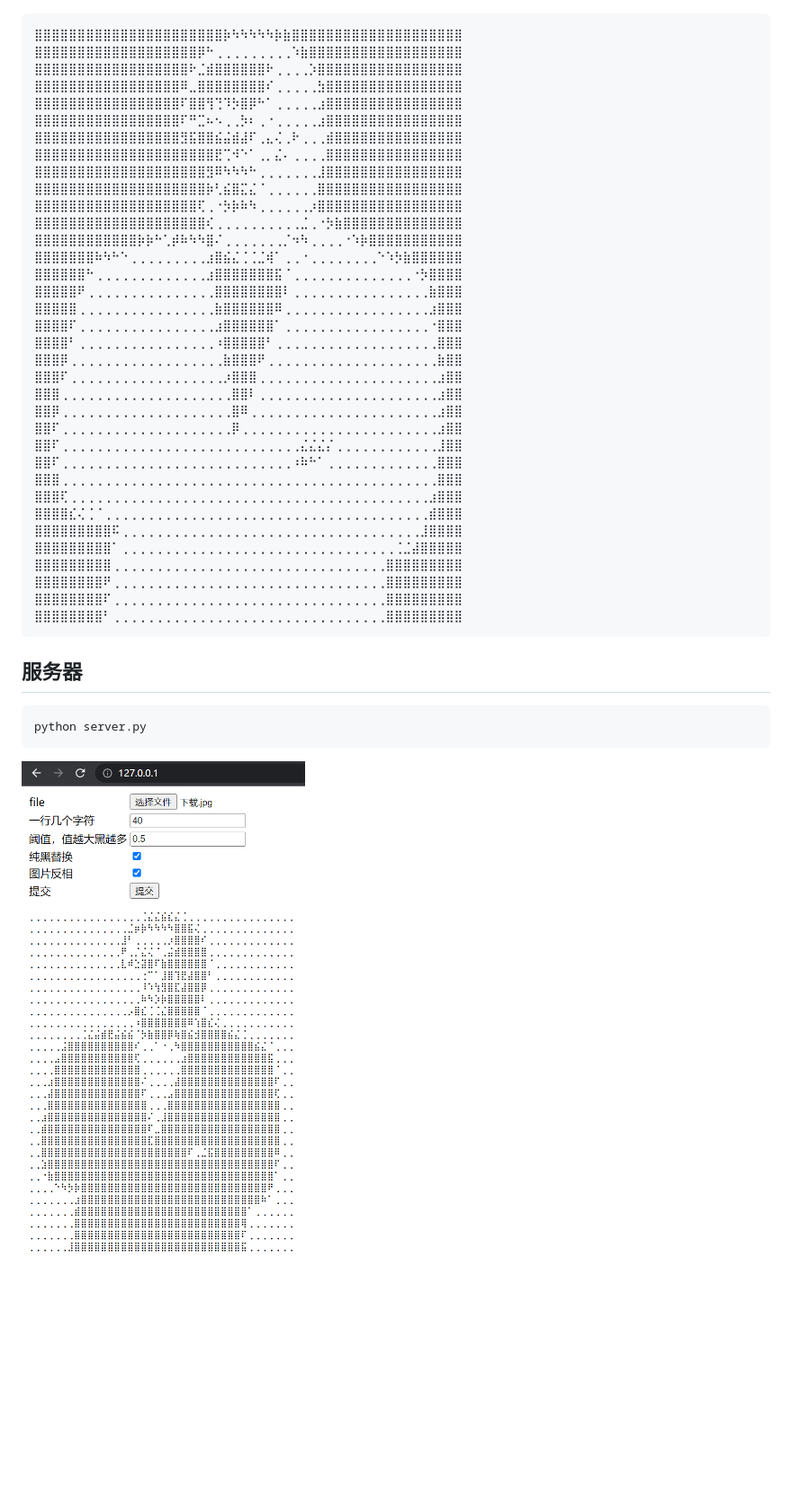
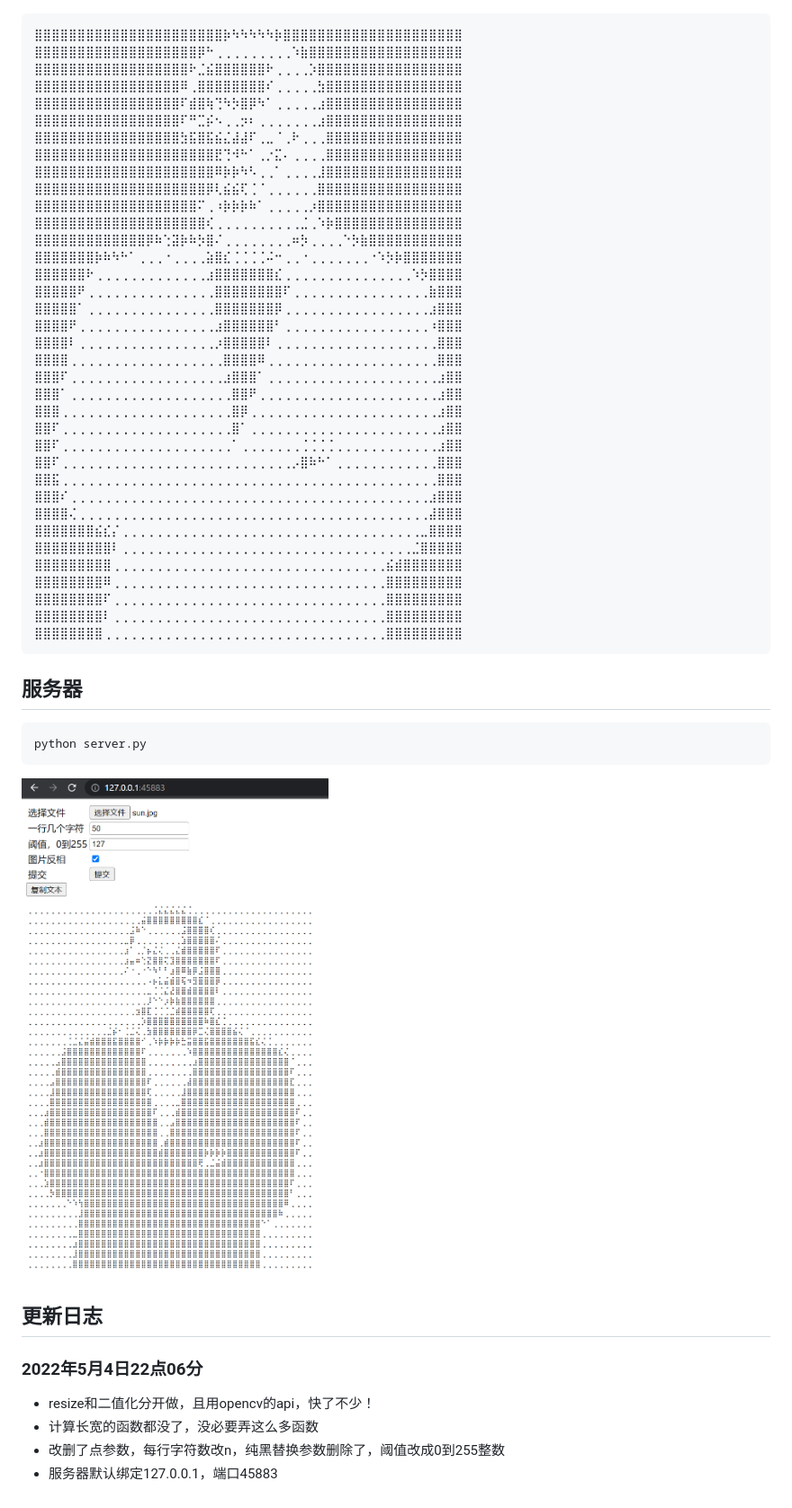
Before and after one commit to bestcondition/image2text, a Markdown page: readme.md, the part around one of its changes. Shown at 90% size. Drawn GitHub-style; pictures changed too: image/web_test.png; blank space fills up the shorter version.

````diff
--- a/readme.md
+++ b/readme.md
@@ -16,41 +19,42 @@ python cvt.py
 ![原图](/image/sun.jpg)
 
 ```text
-⣿⣿⣿⣿⣿⣿⣿⣿⣿⣿⣿⣿⣿⣿⣿⣿⣿⣿⣿⣿⣿⣿⡷⠳⠳⠳⠳⠳⡷⣷⣿⣿⣿⣿⣿⣿⣿⣿⣿⣿⣿⣿⣿⣿⣿⣿⣿⣿⣿⣿
+⣿⣿⣿⣿⣿⣿⣿⣿⣿⣿⣿⣿⣿⣿⣿⣿⣿⣿⣿⣿⣿⣿⡷⠳⠳⠳⠳⠳⡷⣿⣿⣿⣿⣿⣿⣿⣿⣿⣿⣿⣿⣿⣿⣿⣿⣿⣿⣿⣿⣿
 ⣿⣿⣿⣿⣿⣿⣿⣿⣿⣿⣿⣿⣿⣿⣿⣿⣿⣿⣿⡿⠓⢀⢀⢀⢀⢀⢀⢀⢀⢀⠱⣷⣿⣿⣿⣿⣿⣿⣿⣿⣿⣿⣿⣿⣿⣿⣿⣿⣿⣿
-⣿⣿⣿⣿⣿⣿⣿⣿⣿⣿⣿⣿⣿⣿⣿⣿⣿⣿⠗⣈⣾⣿⣿⣿⣿⣿⣿⠗⢀⢀⢀⢀⡱⣿⣿⣿⣿⣿⣿⣿⣿⣿⣿⣿⣿⣿⣿⣿⣿⣿
-⣿⣿⣿⣿⣿⣿⣿⣿⣿⣿⣿⣿⣿⣿⣿⣿⣿⠿⣀⣿⣿⣿⣿⣿⣿⣿⣿⠎⢀⢀⢀⢀⢀⣳⣿⣿⣿⣿⣿⣿⣿⣿⣿⣿⣿⣿⣿⣿⣿⣿
-⣿⣿⣿⣿⣿⣿⣿⣿⣿⣿⣿⣿⣿⣿⣿⣿⣿⠏⣿⣿⢻⢙⠹⡳⣿⡿⠓⠁⢀⢀⢀⢀⢀⣰⣿⣿⣿⣿⣿⣿⣿⣿⣿⣿⣿⣿⣿⣿⣿⣿
-⣿⣿⣿⣿⣿⣿⣿⣿⣿⣿⣿⣿⣿⣿⣿⣿⣿⠏⠛⣉⠦⠢⢀⢀⡳⠆⢀⠐⢀⢀⢀⢀⢀⣰⣿⣿⣿⣿⣿⣿⣿⣿⣿⣿⣿⣿⣿⣿⣿⣿
-⣿⣿⣿⣿⣿⣿⣿⣿⣿⣿⣿⣿⣿⣿⣿⣿⣿⣻⣯⣿⣿⣮⣬⣾⣼⠏⢀⣄⢌⢀⠗⢀⢀⢀⣾⣿⣿⣿⣿⣿⣿⣿⣿⣿⣿⣿⣿⣿⣿⣿
-⣿⣿⣿⣿⣿⣿⣿⣿⣿⣿⣿⣿⣿⣿⣿⣿⣿⣿⣿⣿⣿⣟⢉⠺⠑⠁⢀⡀⣌⠄⢀⢀⢀⢀⣿⣿⣿⣿⣿⣿⣿⣿⣿⣿⣿⣿⣿⣿⣿⣿
-⣿⣿⣿⣿⣿⣿⣿⣿⣿⣿⣿⣿⣿⣿⣿⣿⣿⣿⣿⣿⣻⠿⠳⠳⠳⠓⢀⢀⢀⢀⢀⢀⢀⣸⣿⣿⣿⣿⣿⣿⣿⣿⣿⣿⣿⣿⣿⣿⣿⣿
-⣿⣿⣿⣿⣿⣿⣿⣿⣿⣿⣿⣿⣿⣿⣿⣿⣿⣿⣿⣿⡷⢃⣮⣿⣍⣌⠈⢀⢀⢀⢀⢀⢀⣿⣿⣿⣿⣿⣿⣿⣿⣿⣿⣿⣿⣿⣿⣿⣿⣿
-⣿⣿⣿⣿⣿⣿⣿⣿⣿⣿⣿⣿⣿⣿⣿⣿⣿⣿⣿⢏⢀⠐⡳⡷⠷⠳⢀⢀⢀⢀⢀⢀⡰⣿⣿⣿⣿⣿⣿⣿⣿⣿⣿⣿⣿⣿⣿⣿⣿⣿
-⣿⣿⣿⣿⣿⣿⣿⣿⣿⣿⣿⣿⣿⣿⣿⣿⣿⣿⣿⣿⢎⢀⢀⢀⢀⢀⢀⢀⢀⢀⢀⣈⢀⠐⡳⣷⣿⣿⣿⣿⣿⣿⣿⣿⣿⣿⣿⣿⣿⣿
-⣿⣿⣿⣿⣿⣿⣿⣿⣿⣿⣿⣿⡷⡷⠓⢁⡾⠷⠳⠳⣿⠌⢀⢀⢀⢀⢀⢀⢀⡈⠲⠳⢀⢀⢀⢀⠐⠱⡷⣿⣿⣿⣿⣿⣿⣿⣿⣿⣿⣿
-⣿⣿⣿⣿⣿⣿⣿⠷⠳⠓⠑⢀⢀⢀⢀⢀⢀⢀⢀⢀⣰⣿⣮⣌⢈⢈⣈⢾⠁⢀⢀⠐⢀⢀⢀⢀⢀⢀⢀⢀⠑⠱⡳⣷⣿⣿⣿⣿⣿⣿
-⣿⣿⣿⣿⣿⣿⠓⢀⢀⢀⢀⢀⢀⢀⢀⢀⢀⢀⢀⢀⣰⣿⣿⣿⣿⣿⣿⣿⣯⠈⢀⢀⢀⢀⢀⢀⢀⢀⢀⢀⢀⢀⢀⢀⠐⡳⣿⣿⣿⣿
-⣿⣿⣿⣿⣿⠟⢀⢀⢀⢀⢀⢀⢀⢀⢀⢀⢀⢀⢀⢀⢀⣿⣿⣿⣿⣿⣿⣿⣿⠇⢀⢀⢀⢀⢀⢀⢀⢀⢀⢀⢀⢀⢀⢀⢀⢀⣷⣿⣿⣿
-⣿⣿⣿⣿⣿⢀⢀⢀⢀⢀⢀⢀⢀⢀⢀⢀⢀⢀⢀⢀⢀⣷⣿⣿⣿⣿⣿⣿⠿⢀⢀⢀⢀⢀⢀⢀⢀⢀⢀⢀⢀⢀⢀⢀⢀⢀⣰⣿⣿⣿
-⣿⣿⣿⣿⠏⢀⢀⢀⢀⢀⢀⢀⢀⢀⢀⢀⢀⢀⢀⢀⢀⣰⣿⣿⣿⣿⣿⣿⠁⢀⢀⢀⢀⢀⢀⢀⢀⢀⢀⢀⢀⢀⢀⢀⢀⢀⠐⣿⣿⣿
-⣿⣿⣿⣿⠃⢀⢀⢀⢀⢀⢀⢀⢀⢀⢀⢀⢀⢀⢀⢀⢀⠰⣿⣿⣿⣿⣿⠃⢀⢀⢀⢀⢀⢀⢀⢀⢀⢀⢀⢀⢀⢀⢀⢀⢀⢀⢀⣿⣿⣿
-⣿⣿⣿⡿⢀⢀⢀⢀⢀⢀⢀⢀⢀⢀⢀⢀⢀⢀⢀⢀⢀⢀⣷⣿⣿⣿⠟⢀⢀⢀⢀⢀⢀⢀⢀⢀⢀⢀⢀⢀⢀⢀⢀⢀⢀⢀⢀⣷⣿⣿
-⣿⣿⣿⠏⢀⢀⢀⢀⢀⢀⢀⢀⢀⢀⢀⢀⢀⢀⢀⢀⢀⢀⡰⣿⣿⣿⢀⢀⢀⢀⢀⢀⢀⢀⢀⢀⢀⢀⢀⢀⢀⢀⢀⢀⢀⢀⢀⣰⣿⣿
-⣿⣿⣿⢀⢀⢀⢀⢀⢀⢀⢀⢀⢀⢀⢀⢀⢀⢀⢀⢀⢀⢀⢀⣿⣿⠇⢀⢀⢀⢀⢀⢀⢀⢀⢀⢀⢀⢀⢀⢀⢀⢀⢀⢀⢀⢀⢀⣰⣿⣿
-⣿⣿⡿⢀⢀⢀⢀⢀⢀⢀⢀⢀⢀⢀⢀⢀⢀⢀⢀⢀⢀⢀⢀⣿⠿⢀⢀⢀⢀⢀⢀⢀⢀⢀⢀⢀⢀⢀⢀⢀⢀⢀⢀⢀⢀⢀⢀⣰⣿⣿
-⣿⣿⠏⢀⢀⢀⢀⢀⢀⢀⢀⢀⢀⢀⢀⢀⢀⢀⢀⢀⢀⢀⢀⡿⢀⢀⢀⢀⢀⢀⢀⢀⢀⢀⢀⢀⢀⢀⢀⢀⢀⢀⢀⢀⢀⢀⢀⣰⣿⣿
-⣿⣿⠏⢀⢀⢀⢀⢀⢀⢀⢀⢀⢀⢀⢀⢀⢀⢀⢀⢀⢀⢀⢀⢀⢀⢀⢀⢀⢀⢀⢀⣌⣌⣌⡌⢀⢀⢀⢀⢀⢀⢀⢀⢀⢀⢀⢀⣸⣿⣿
-⣿⣿⠏⢀⢀⢀⢀⢀⢀⢀⢀⢀⢀⢀⢀⢀⢀⢀⢀⢀⢀⢀⢀⢀⢀⢀⢀⢀⢀⢀⠰⠷⠓⠁⢀⢀⢀⢀⢀⢀⢀⢀⢀⢀⢀⢀⢀⣿⣿⣿
-⣿⣿⣿⢀⢀⢀⢀⢀⢀⢀⢀⢀⢀⢀⢀⢀⢀⢀⢀⢀⢀⢀⢀⢀⢀⢀⢀⢀⢀⢀⢀⢀⢀⢀⢀⢀⢀⢀⢀⢀⢀⢀⢀⢀⢀⢀⢀⣿⣿⣿
-⣿⣿⣿⢏⢀⢀⢀⢀⢀⢀⢀⢀⢀⢀⢀⢀⢀⢀⢀⢀⢀⢀⢀⢀⢀⢀⢀⢀⢀⢀⢀⢀⢀⢀⢀⢀⢀⢀⢀⢀⢀⢀⢀⢀⢀⢀⣰⣿⣿⣿
-⣿⣿⣿⣿⣎⢌⢈⠈⢀⢀⢀⢀⢀⢀⢀⢀⢀⢀⢀⢀⢀⢀⢀⢀⢀⢀⢀⢀⢀⢀⢀⢀⢀⢀⢀⢀⢀⢀⢀⢀⢀⢀⢀⢀⢀⢀⣾⣿⣿⣿
-⣿⣿⣿⣿⣿⣿⣿⣿⣿⠯⢀⢀⢀⢀⢀⢀⢀⢀⢀⢀⢀⢀⢀⢀⢀⢀⢀⢀⢀⢀⢀⢀⢀⢀⢀⢀⢀⢀⢀⢀⢀⢀⢀⢀⢀⣸⣿⣿⣿⣿
-⣿⣿⣿⣿⣿⣿⣿⣿⣿⠁⢀⢀⢀⢀⢀⢀⢀⢀⢀⢀⢀⢀⢀⢀⢀⢀⢀⢀⢀⢀⢀⢀⢀⢀⢀⢀⢀⢀⢀⢀⢀⢀⢈⣈⣼⣿⣿⣿⣿⣿
-⣿⣿⣿⣿⣿⣿⣿⣿⣿⢀⢀⢀⢀⢀⢀⢀⢀⢀⢀⢀⢀⢀⢀⢀⢀⢀⢀⢀⢀⢀⢀⢀⢀⢀⢀⢀⢀⢀⢀⢀⢀⣿⣿⣿⣿⣿⣿⣿⣿⣿
-⣿⣿⣿⣿⣿⣿⣿⣿⠟⢀⢀⢀⢀⢀⢀⢀⢀⢀⢀⢀⢀⢀⢀⢀⢀⢀⢀⢀⢀⢀⢀⢀⢀⢀⢀⢀⢀⢀⢀⢀⢀⣿⣿⣿⣿⣿⣿⣿⣿⣿
+⣿⣿⣿⣿⣿⣿⣿⣿⣿⣿⣿⣿⣿⣿⣿⣿⣿⣿⠗⣈⣮⣿⣿⣿⣿⣿⣿⠗⢀⢀⢀⢀⡱⣿⣿⣿⣿⣿⣿⣿⣿⣿⣿⣿⣿⣿⣿⣿⣿⣿
+⣿⣿⣿⣿⣿⣿⣿⣿⣿⣿⣿⣿⣿⣿⣿⣿⣿⠿⢀⣿⣿⣿⣿⣿⣿⣿⣿⠎⢀⢀⢀⢀⢀⣳⣿⣿⣿⣿⣿⣿⣿⣿⣿⣿⣿⣿⣿⣿⣿⣿
+⣿⣿⣿⣿⣿⣿⣿⣿⣿⣿⣿⣿⣿⣿⣿⣿⣿⠏⣾⣿⢷⢙⠳⡳⣿⡿⠳⠁⢀⢀⢀⢀⢀⣰⣿⣿⣿⣿⣿⣿⣿⣿⣿⣿⣿⣿⣿⣿⣿⣿
+⣿⣿⣿⣿⣿⣿⣿⣿⣿⣿⣿⣿⣿⣿⣿⣿⣿⠏⠛⣉⡮⠢⢀⢀⡲⠆⢀⢀⢀⢀⢀⢀⢀⣰⣿⣿⣿⣿⣿⣿⣿⣿⣿⣿⣿⣿⣿⣿⣿⣿
+⣿⣿⣿⣿⣿⣿⣿⣿⣿⣿⣿⣿⣿⣿⣿⣿⣿⣳⣯⣿⣯⣮⣌⣼⣼⠏⢀⣀⠈⢀⠗⢀⢀⢀⣿⣿⣿⣿⣿⣿⣿⣿⣿⣿⣿⣿⣿⣿⣿⣿
+⣿⣿⣿⣿⣿⣿⣿⣿⣿⣿⣿⣿⣿⣿⣿⣿⣿⣿⣿⣿⣿⣟⢙⠺⠓⠁⢀⡐⣍⠄⢀⢀⢀⢀⣿⣿⣿⣿⣿⣿⣿⣿⣿⣿⣿⣿⣿⣿⣿⣿
+⣿⣿⣿⣿⣿⣿⣿⣿⣿⣿⣿⣿⣿⣿⣿⣿⣿⣿⣿⣿⣿⠿⡷⡷⠳⠣⢀⢀⠁⢀⢀⢀⢀⣸⣿⣿⣿⣿⣿⣿⣿⣿⣿⣿⣿⣿⣿⣿⣿⣿
+⣿⣿⣿⣿⣿⣿⣿⣿⣿⣿⣿⣿⣿⣿⣿⣿⣿⣿⣿⣿⡿⢇⣮⣮⢏⢈⠈⢀⢀⢀⢀⢀⢀⣿⣿⣿⣿⣿⣿⣿⣿⣿⣿⣿⣿⣿⣿⣿⣿⣿
+⣿⣿⣿⣿⣿⣿⣿⣿⣿⣿⣿⣿⣿⣿⣿⣿⣿⣿⣿⠍⢀⠰⡷⡷⡷⠷⠁⢀⢀⢀⢀⢀⡰⣿⣿⣿⣿⣿⣿⣿⣿⣿⣿⣿⣿⣿⣿⣿⣿⣿
+⣿⣿⣿⣿⣿⣿⣿⣿⣿⣿⣿⣿⣿⣿⣿⣿⣿⣿⣿⣿⢎⢀⢀⢀⢀⢀⢀⢀⢀⢀⢀⣈⢀⠱⡷⣿⣿⣿⣿⣿⣿⣿⣿⣿⣿⣿⣿⣿⣿⣿
+⣿⣿⣿⣿⣿⣿⣿⣿⣿⣿⣿⣿⣿⡿⠷⢑⣽⡷⠷⡳⣿⠌⢀⢀⢀⢀⢀⢀⢀⢀⠶⡳⢀⢀⢀⢀⠑⡳⣷⣿⣿⣿⣿⣿⣿⣿⣿⣿⣿⣿
+⣿⣿⣿⣿⣿⣿⣿⡷⠷⠳⠓⠁⢀⢀⢀⠐⢀⢀⢀⢀⣵⣿⣎⢈⢈⢈⢈⠬⠒⢀⢀⠐⢀⢀⢀⢀⢀⢀⢀⠐⠱⡳⡷⣿⣿⣿⣿⣿⣿⣿
+⣿⣿⣿⣿⣿⣿⠗⢀⢀⢀⢀⢀⢀⢀⢀⢀⢀⢀⢀⢀⣰⣿⣿⣿⣿⣿⣿⣿⣎⢀⢀⢀⢀⢀⢀⢀⢀⢀⢀⢀⢀⢀⢀⢀⠱⡳⣿⣿⣿⣿
+⣿⣿⣿⣿⣿⠟⢀⢀⢀⢀⢀⢀⢀⢀⢀⢀⢀⢀⢀⢀⢀⣿⣿⣿⣿⣿⣿⣿⣿⠏⢀⢀⢀⢀⢀⢀⢀⢀⢀⢀⢀⢀⢀⢀⢀⢀⣷⣿⣿⣿
+⣿⣿⣿⣿⣿⠁⢀⢀⢀⢀⢀⢀⢀⢀⢀⢀⢀⢀⢀⢀⢀⣿⣿⣿⣿⣿⣿⣿⡿⢀⢀⢀⢀⢀⢀⢀⢀⢀⢀⢀⢀⢀⢀⢀⢀⢀⣰⣿⣿⣿
+⣿⣿⣿⣿⠟⢀⢀⢀⢀⢀⢀⢀⢀⢀⢀⢀⢀⢀⢀⢀⢀⣰⣿⣿⣿⣿⣿⣿⠃⢀⢀⢀⢀⢀⢀⢀⢀⢀⢀⢀⢀⢀⢀⢀⢀⢀⠰⣿⣿⣿
+⣿⣿⣿⣿⠇⢀⢀⢀⢀⢀⢀⢀⢀⢀⢀⢀⢀⢀⢀⢀⢀⡰⣿⣿⣿⣿⣿⠇⢀⢀⢀⢀⢀⢀⢀⢀⢀⢀⢀⢀⢀⢀⢀⢀⢀⢀⢀⣿⣿⣿
+⣿⣿⣿⣿⢀⢀⢀⢀⢀⢀⢀⢀⢀⢀⢀⢀⢀⢀⢀⢀⢀⢀⣿⣿⣿⣿⠿⢀⢀⢀⢀⢀⢀⢀⢀⢀⢀⢀⢀⢀⢀⢀⢀⢀⢀⢀⢀⣿⣿⣿
+⣿⣿⣿⠏⢀⢀⢀⢀⢀⢀⢀⢀⢀⢀⢀⢀⢀⢀⢀⢀⢀⢀⣰⣿⣿⣿⠁⢀⢀⢀⢀⢀⢀⢀⢀⢀⢀⢀⢀⢀⢀⢀⢀⢀⢀⢀⢀⣰⣿⣿
+⣿⣿⣿⠁⢀⢀⢀⢀⢀⢀⢀⢀⢀⢀⢀⢀⢀⢀⢀⢀⢀⢀⢀⣿⣿⠟⢀⢀⢀⢀⢀⢀⢀⢀⢀⢀⢀⢀⢀⢀⢀⢀⢀⢀⢀⢀⢀⣰⣿⣿
+⣿⣿⣿⢀⢀⢀⢀⢀⢀⢀⢀⢀⢀⢀⢀⢀⢀⢀⢀⢀⢀⢀⢀⣿⡿⢀⢀⢀⢀⢀⢀⢀⢀⢀⢀⢀⢀⢀⢀⢀⢀⢀⢀⢀⢀⢀⢀⣰⣿⣿
+⣿⣿⠏⢀⢀⢀⢀⢀⢀⢀⢀⢀⢀⢀⢀⢀⢀⢀⢀⢀⢀⢀⢀⣿⠁⢀⢀⢀⢀⢀⢀⢀⢀⢀⢀⢀⢀⢀⢀⢀⢀⢀⢀⢀⢀⢀⢀⣰⣿⣿
+⣿⣿⠏⢀⢀⢀⢀⢀⢀⢀⢀⢀⢀⢀⢀⢀⢀⢀⢀⢀⢀⢀⢀⠁⢀⢀⢀⢀⢀⢀⢀⢈⢈⢈⢈⢀⢀⢀⢀⢀⢀⢀⢀⢀⢀⢀⢀⣰⣿⣿
+⣿⣿⠏⢀⢀⢀⢀⢀⢀⢀⢀⢀⢀⢀⢀⢀⢀⢀⢀⢀⢀⢀⢀⢀⢀⢀⢀⢀⢀⢀⡠⣿⠷⠓⠁⢀⢀⢀⢀⢀⢀⢀⢀⢀⢀⢀⢀⣿⣿⣿
+⣿⣿⣯⢀⢀⢀⢀⢀⢀⢀⢀⢀⢀⢀⢀⢀⢀⢀⢀⢀⢀⢀⢀⢀⢀⢀⢀⢀⢀⢀⢀⢀⢀⢀⢀⢀⢀⢀⢀⢀⢀⢀⢀⢀⢀⢀⢀⣿⣿⣿
+⣿⣿⣿⠎⢀⢀⢀⢀⢀⢀⢀⢀⢀⢀⢀⢀⢀⢀⢀⢀⢀⢀⢀⢀⢀⢀⢀⢀⢀⢀⢀⢀⢀⢀⢀⢀⢀⢀⢀⢀⢀⢀⢀⢀⢀⢀⣰⣿⣿⣿
+⣿⣿⣿⣿⢌⢀⢀⢀⢀⢀⢀⢀⢀⢀⢀⢀⢀⢀⢀⢀⢀⢀⢀⢀⢀⢀⢀⢀⢀⢀⢀⢀⢀⢀⢀⢀⢀⢀⢀⢀⢀⢀⢀⢀⢀⢀⣼⣿⣿⣿
+⣿⣿⣿⣿⣿⣿⣿⣮⣎⡌⢀⢀⢀⢀⢀⢀⢀⢀⢀⢀⢀⢀⢀⢀⢀⢀⢀⢀⢀⢀⢀⢀⢀⢀⢀⢀⢀⢀⢀⢀⢀⢀⢀⢀⢀⣀⣿⣿⣿⣿
+⣿⣿⣿⣿⣿⣿⣿⣿⣿⠇⢀⢀⢀⢀⢀⢀⢀⢀⢀⢀⢀⢀⢀⢀⢀⢀⢀⢀⢀⢀⢀⢀⢀⢀⢀⢀⢀⢀⢀⢀⢀⢀⢀⢀⣈⣿⣿⣿⣿⣿
+⣿⣿⣿⣿⣿⣿⣿⣿⣿⢀⢀⢀⢀⢀⢀⢀⢀⢀⢀⢀⢀⢀⢀⢀⢀⢀⢀⢀⢀⢀⢀⢀⢀⢀⢀⢀⢀⢀⢀⢀⢀⣮⣾⣿⣿⣿⣿⣿⣿⣿
+⣿⣿⣿⣿⣿⣿⣿⣿⠿⢀⢀⢀⢀⢀⢀⢀⢀⢀⢀⢀⢀⢀⢀⢀⢀⢀⢀⢀⢀⢀⢀⢀⢀⢀⢀⢀⢀⢀⢀⢀⢀⣿⣿⣿⣿⣿⣿⣿⣿⣿
 ⣿⣿⣿⣿⣿⣿⣿⣿⠏⢀⢀⢀⢀⢀⢀⢀⢀⢀⢀⢀⢀⢀⢀⢀⢀⢀⢀⢀⢀⢀⢀⢀⢀⢀⢀⢀⢀⢀⢀⢀⢀⣿⣿⣿⣿⣿⣿⣿⣿⣿
-⣿⣿⣿⣿⣿⣿⣿⣿⠃⢀⢀⢀⢀⢀⢀⢀⢀⢀⢀⢀⢀⢀⢀⢀⢀⢀⢀⢀⢀⢀⢀⢀⢀⢀⢀⢀⢀⢀⢀⢀⢀⣿⣿⣿⣿⣿⣿⣿⣿⣿
+⣿⣿⣿⣿⣿⣿⣿⣿⠇⢀⢀⢀⢀⢀⢀⢀⢀⢀⢀⢀⢀⢀⢀⢀⢀⢀⢀⢀⢀⢀⢀⢀⢀⢀⢀⢀⢀⢀⢀⢀⢀⣿⣿⣿⣿⣿⣿⣿⣿⣿
+⣿⣿⣿⣿⣿⣿⣿⣿⢀⢀⢀⢀⢀⢀⢀⢀⢀⢀⢀⢀⢀⢀⢀⢀⢀⢀⢀⢀⢀⢀⢀⢀⢀⢀⢀⢀⢀⢀⢀⢀⢀⣿⣿⣿⣿⣿⣿⣿⣿⣿
 ```
 
 ## 服务器
@@ -60,3 +64,12 @@ python server.py
 ```
 
 ![](./image/web_test.png)
+
+## 更新日志
+
+### 2022年5月4日22点06分
+
+- resize和二值化分开做，且用opencv的api，快了不少！
+- 计算长宽的函数都没了，没必要弄这么多函数
+- 改删了点参数，每行字符数改n，纯黑替换参数删除了，阈值改成0到255整数
+- 服务器默认绑定127.0.0.1，端口45883
````
Also changed, not shown: other parts of readme.md (+6 -3 lines), 5 other files.
